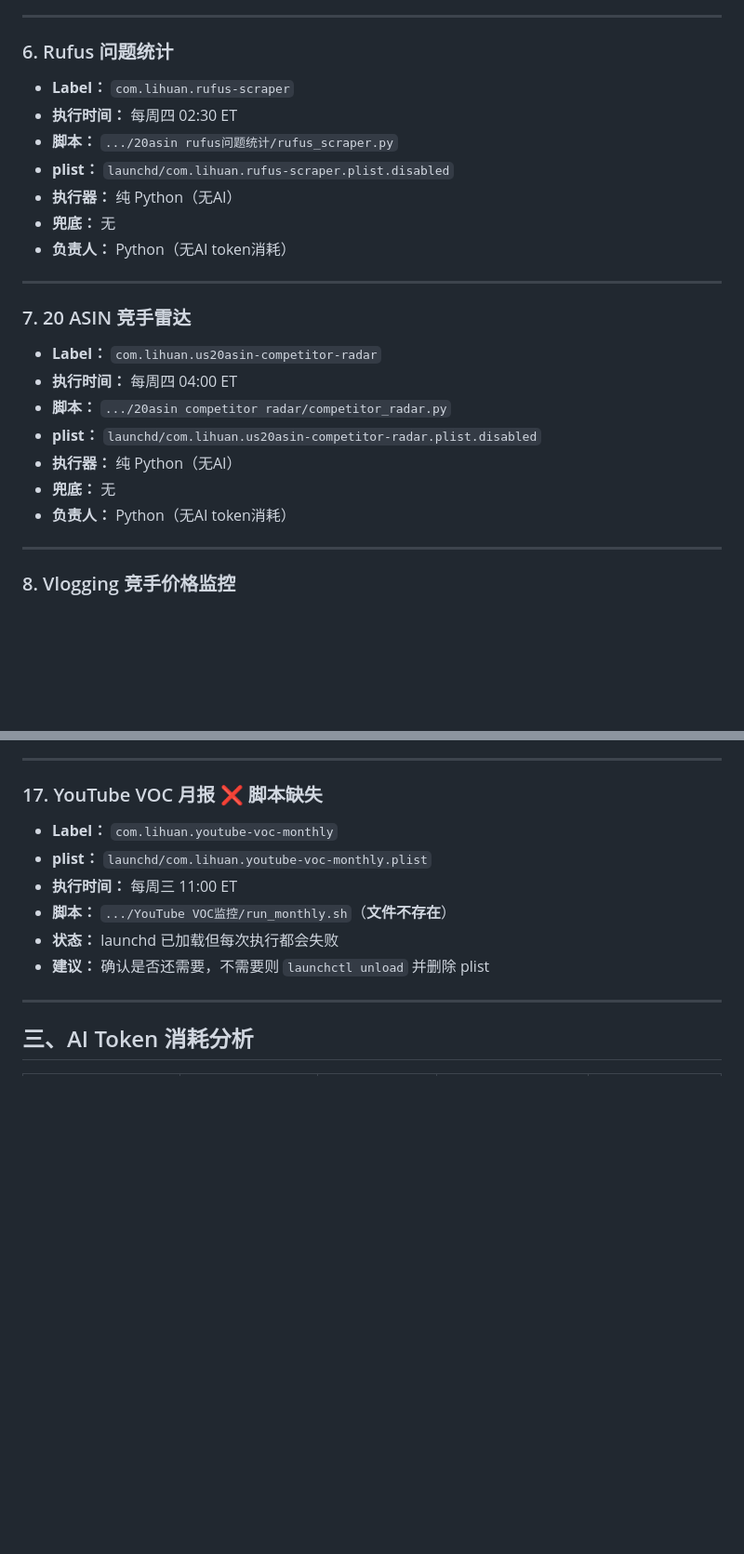
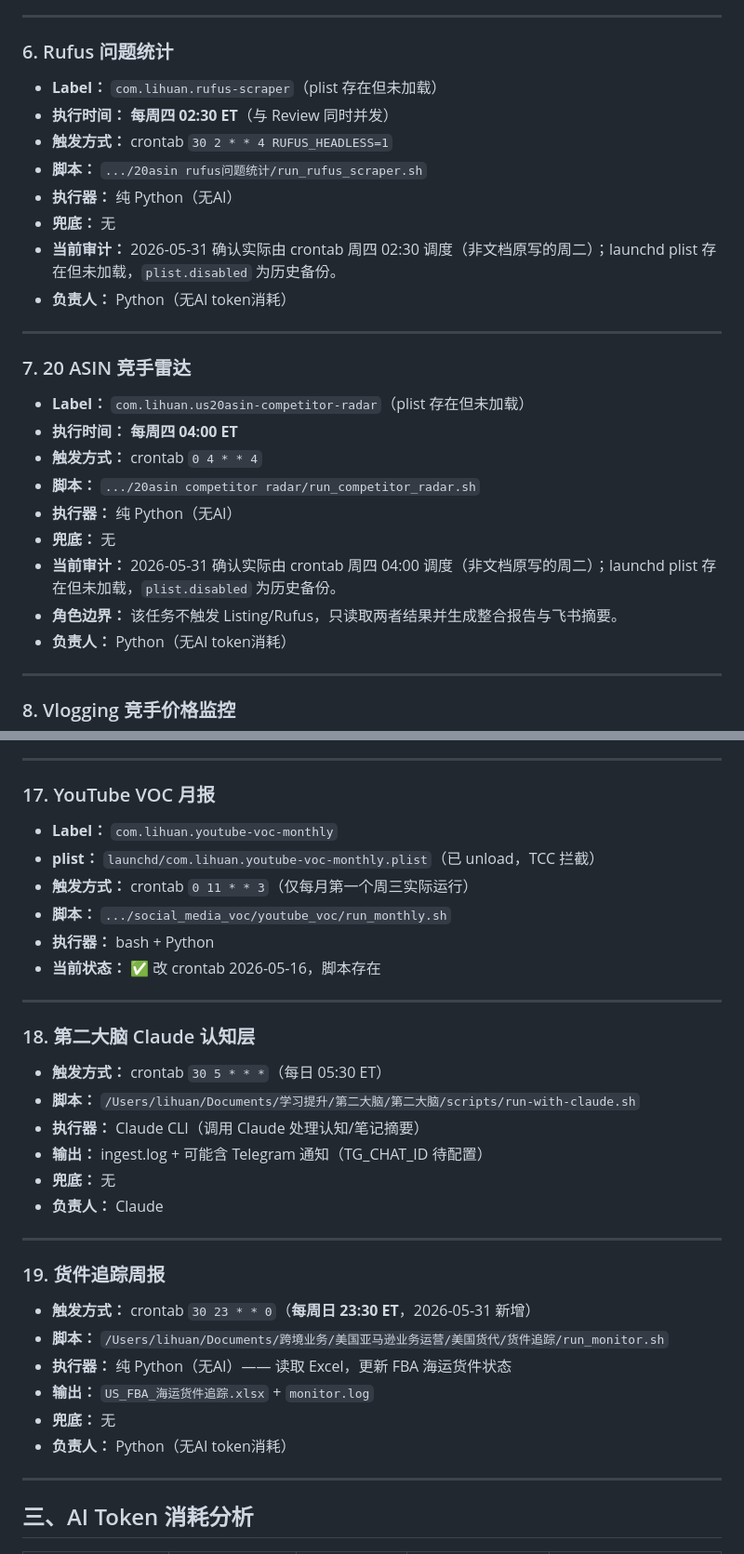
Before and after one commit to kyousan-star/ai-workspace, a Markdown page: workflows/定时任务总览.md, 2 parts joined by grey strips. Shown at 93% size. Rendered like a GitHub page; blank space fills up the shorter version.

```diff
--- a/workflows/定时任务总览.md
+++ b/workflows/定时任务总览.md
@@ -87,23 +89,26 @@
 ---
 
 ### 6. Rufus 问题统计
-- **Label：** `com.lihuan.rufus-scraper`
-- **执行时间：** 每周四 02:30 ET
-- **脚本：** `.../20asin rufus问题统计/rufus_scraper.py`
-- **plist：** `launchd/com.lihuan.rufus-scraper.plist.disabled`
+- **Label：** `com.lihuan.rufus-scraper`（plist 存在但未加载）
+- **执行时间：** **每周四 02:30 ET**（与 Review 同时并发）
+- **触发方式：** crontab `30 2 * * 4 RUFUS_HEADLESS=1`
+- **脚本：** `.../20asin rufus问题统计/run_rufus_scraper.sh`
 - **执行器：** 纯 Python（无AI）
 - **兜底：** 无
+- **当前审计：** 2026-05-31 确认实际由 crontab 周四 02:30 调度（非文档原写的周二）；launchd plist 存在但未加载，`plist.disabled` 为历史备份。
 - **负责人：** Python（无AI token消耗）
 
 ---
 
 ### 7. 20 ASIN 竞手雷达
-- **Label：** `com.lihuan.us20asin-competitor-radar`
-- **执行时间：** 每周四 04:00 ET
-- **脚本：** `.../20asin competitor radar/competitor_radar.py`
-- **plist：** `launchd/com.lihuan.us20asin-competitor-radar.plist.disabled`
+- **Label：** `com.lihuan.us20asin-competitor-radar`（plist 存在但未加载）
+- **执行时间：** **每周四 04:00 ET**
+- **触发方式：** crontab `0 4 * * 4`
+- **脚本：** `.../20asin competitor radar/run_competitor_radar.sh`
 - **执行器：** 纯 Python（无AI）
 - **兜底：** 无
+- **当前审计：** 2026-05-31 确认实际由 crontab 周四 04:00 调度（非文档原写的周二）；launchd plist 存在但未加载，`plist.disabled` 为历史备份。
+- **角色边界：** 该任务不触发 Listing/Rufus，只读取两者结果并生成整合报告与飞书摘要。
 - **负责人：** Python（无AI token消耗）
 
 ---
@@ -207,13 +211,33 @@
 
 ---
 
-### 17. YouTube VOC 月报 ❌ 脚本缺失
+### 17. YouTube VOC 月报
 - **Label：** `com.lihuan.youtube-voc-monthly`
-- **plist：** `launchd/com.lihuan.youtube-voc-monthly.plist`
-- **执行时间：** 每周三 11:00 ET
-- **脚本：** `.../YouTube VOC监控/run_monthly.sh`（**文件不存在**）
-- **状态：** launchd 已加载但每次执行都会失败
-- **建议：** 确认是否还需要，不需要则 `launchctl unload` 并删除 plist
+- **plist：** `launchd/com.lihuan.youtube-voc-monthly.plist`（已 unload，TCC 拦截）
+- **触发方式：** crontab `0 11 * * 3`（仅每月第一个周三实际运行）
+- **脚本：** `.../social_media_voc/youtube_voc/run_monthly.sh`
+- **执行器：** bash + Python
+- **当前状态：** ✅ 改 crontab 2026-05-16，脚本存在
+
+---
+
+### 18. 第二大脑 Claude 认知层
+- **触发方式：** crontab `30 5 * * *`（每日 05:30 ET）
+- **脚本：** `/Users/lihuan/Documents/学习提升/第二大脑/第二大脑/scripts/run-with-claude.sh`
+- **执行器：** Claude CLI（调用 Claude 处理认知/笔记摘要）
+- **输出：** ingest.log + 可能含 Telegram 通知（TG_CHAT_ID 待配置）
+- **兜底：** 无
+- **负责人：** Claude
+
+---
+
+### 19. 货件追踪周报
+- **触发方式：** crontab `30 23 * * 0`（**每周日 23:30 ET**，2026-05-31 新增）
+- **脚本：** `/Users/lihuan/Documents/跨境业务/美国亚马逊业务运营/美国货代/货件追踪/run_monitor.sh`
+- **执行器：** 纯 Python（无AI）—— 读取 Excel，更新 FBA 海运货件状态
+- **输出：** `US_FBA_海运货件追踪.xlsx` + `monitor.log`
+- **兜底：** 无
+- **负责人：** Python（无AI token消耗）
 
 ---
 
```
Also changed, not shown: other parts of workflows/定时任务总览.md (+21 -17 lines).
